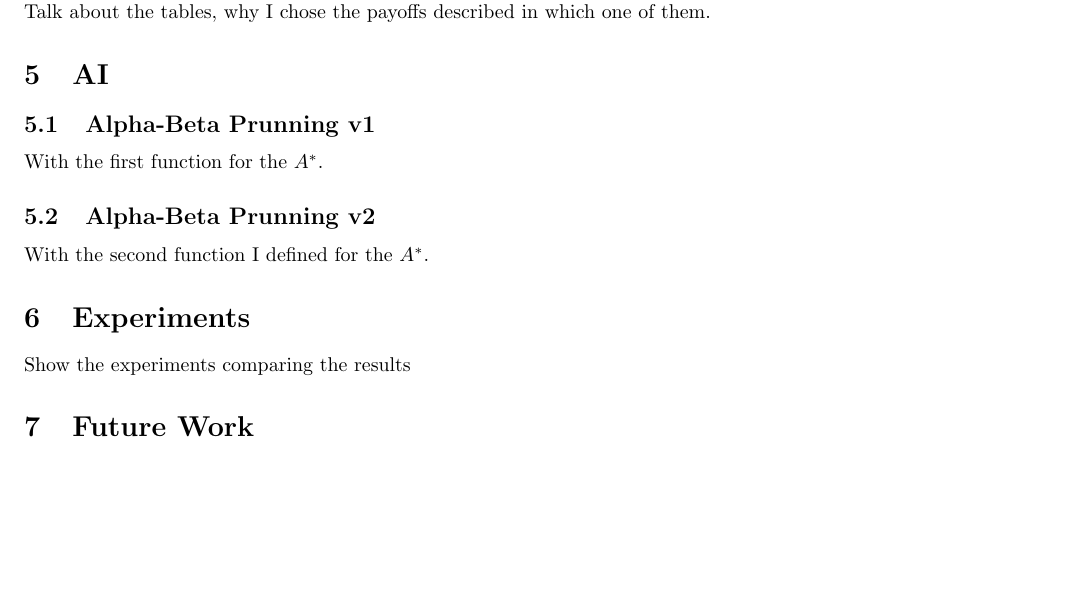
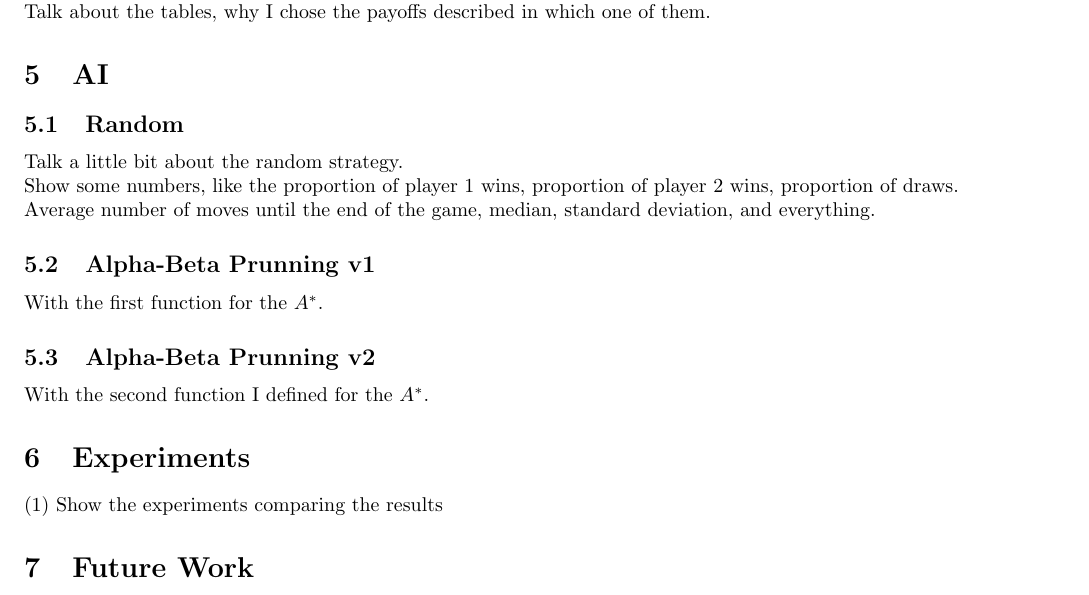
Before and after one commit to thiagovas/Ultimate-Tic-Tac-Toe, a LaTeX document (doc/report/report.tex): part of the page before the commit and part of page 1 of 2 after it, cut so that both start at the same text, the shorter picture padded with empty space. Compiled offline with pdfLaTeX.

```diff
--- a/doc/report/report.tex
+++ b/doc/report/report.tex
@@ -64,6 +64,11 @@
 
 
 \section{AI}
+\subsection{Random}
+Talk a little bit about the random strategy.\\
+Show some numbers, like the proportion of player 1 wins, proportion of player 2 wins, proportion of draws.\\
+Average number of moves until the end of the game, median, standard deviation, and everything.
+
 \subsection{Alpha-Beta Prunning v1}
 With the first function for the $A^*$.
 
@@ -74,7 +79,7 @@
 
 
 \section{Experiments}
-Show the experiments comparing the results
+(1) Show the experiments comparing the results
 
 
 
```
Also changed, not shown: 1 other file.
